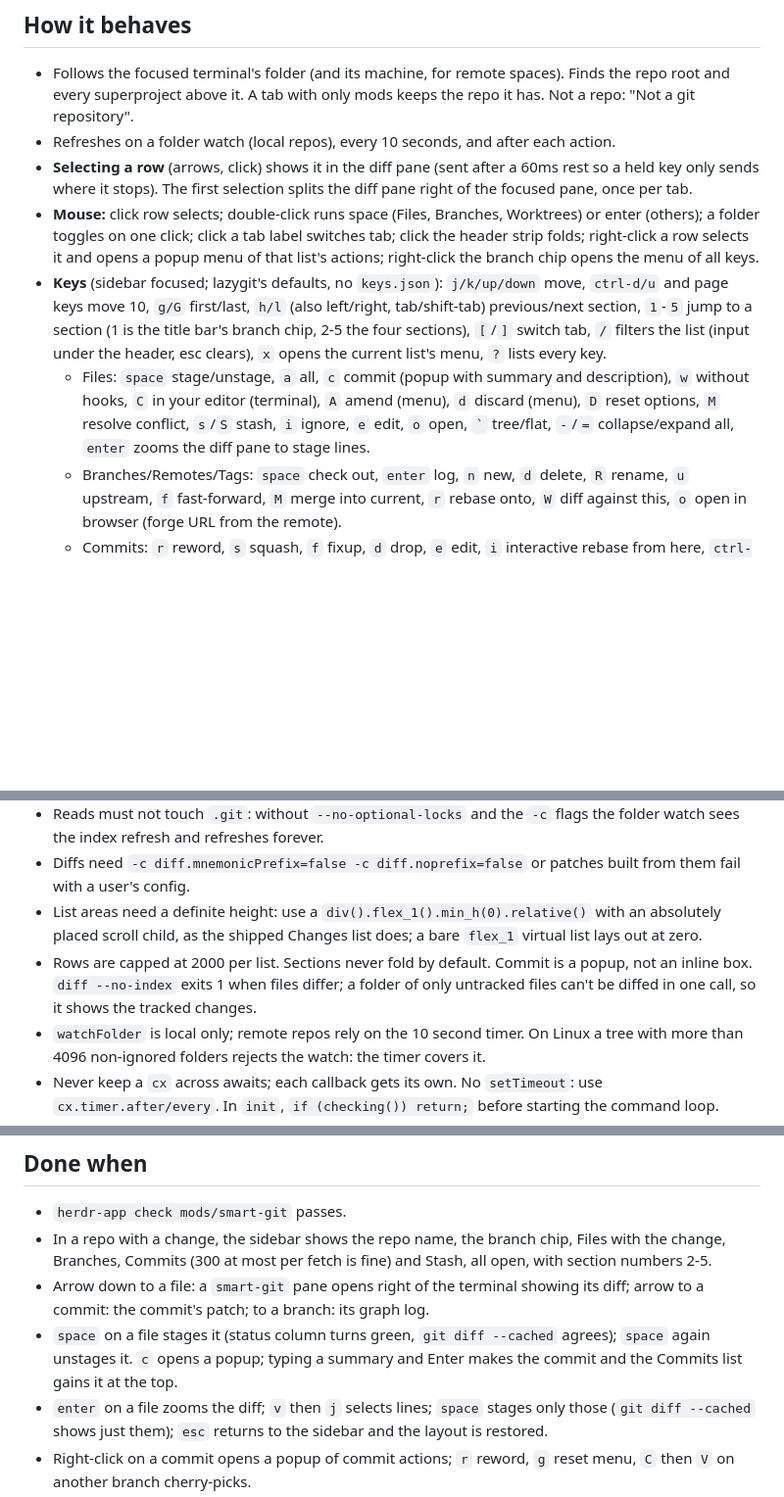
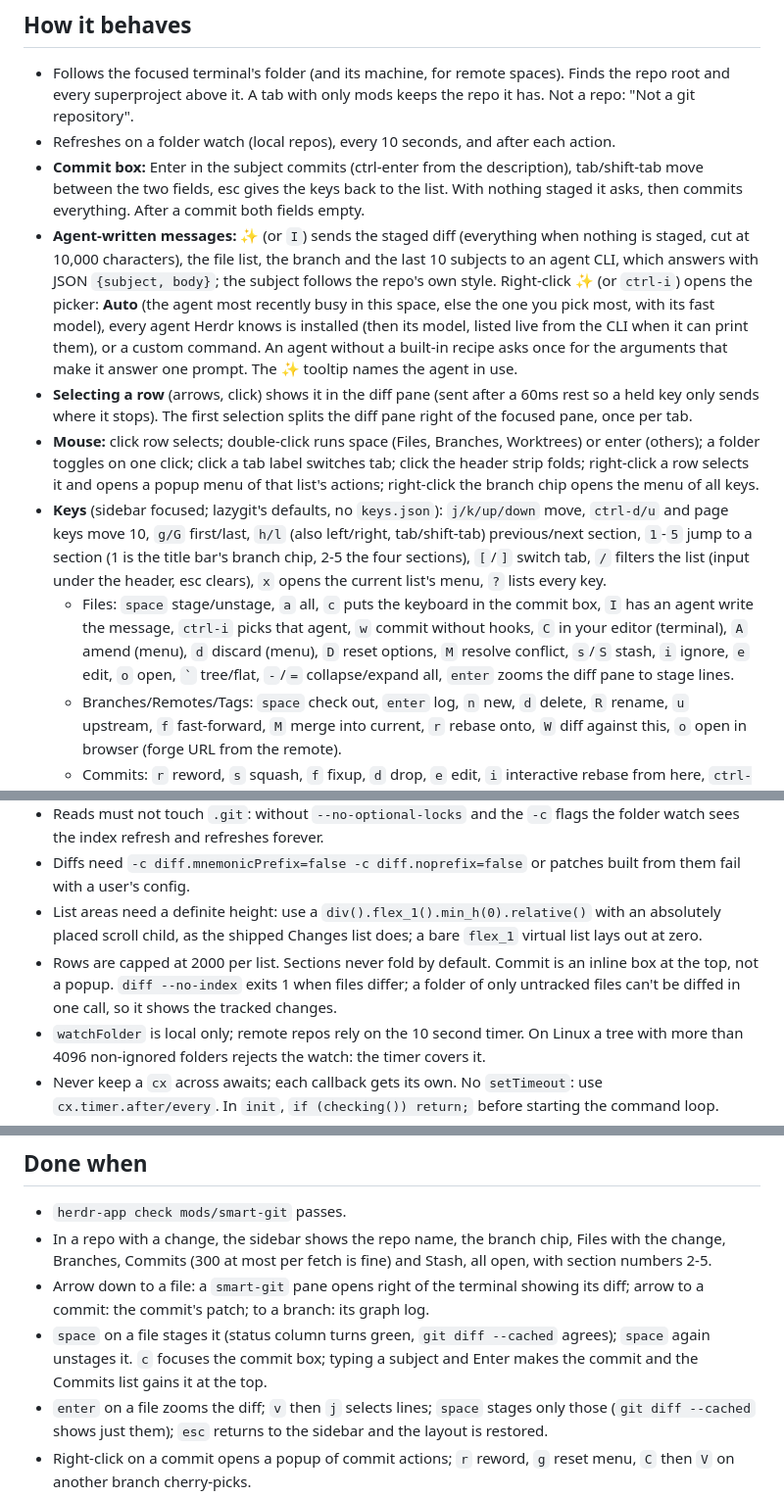
Before and after one commit to XicuM/smart-git, a Markdown page: RECIPE.md, 3 parts joined by grey strips. Shown at 98% size. GitHub-like rendering; blank space fills up the shorter version.

```diff
--- a/RECIPE.md
+++ b/RECIPE.md
@@ -24,10 +27,12 @@ lazygit's side panels as a Herdr sidebar, plus a diff pane that opens beside you
 
 - Follows the focused terminal's folder (and its machine, for remote spaces). Finds the repo root and every superproject above it. A tab with only mods keeps the repo it has. Not a repo: "Not a git repository".
 - Refreshes on a folder watch (local repos), every 10 seconds, and after each action.
+- **Commit box:** Enter in the subject commits (ctrl-enter from the description), tab/shift-tab move between the two fields, esc gives the keys back to the list. With nothing staged it asks, then commits everything. After a commit both fields empty.
+- **Agent-written messages:** ✨ (or `I`) sends the staged diff (everything when nothing is staged, cut at 10,000 characters), the file list, the branch and the last 10 subjects to an agent CLI, which answers with JSON `{subject, body}`; the subject follows the repo's own style. Right-click ✨ (or `ctrl-i`) opens the picker: **Auto** (the agent most recently busy in this space, else the one you pick most, with its fast model), every agent Herdr knows is installed (then its model, listed live from the CLI when it can print them), or a custom command. An agent without a built-in recipe asks once for the arguments that make it answer one prompt. The ✨ tooltip names the agent in use.
 - **Selecting a row** (arrows, click) shows it in the diff pane (sent after a 60ms rest so a held key only sends where it stops). The first selection splits the diff pane right of the focused pane, once per tab.
 - **Mouse:** click row selects; double-click runs space (Files, Branches, Worktrees) or enter (others); a folder toggles on one click; click a tab label switches tab; click the header strip folds; right-click a row selects it and opens a popup menu of that list's actions; right-click the branch chip opens the menu of all keys.
 - **Keys** (sidebar focused; lazygit's defaults, no `keys.json`): `j/k/up/down` move, `ctrl-d/u` and page keys move 10, `g/G` first/last, `h/l` (also left/right, tab/shift-tab) previous/next section, `1`-`5` jump to a section (1 is the title bar's branch chip, 2-5 the four sections), `[`/`]` switch tab, `/` filters the list (input under the header, esc clears), `x` opens the current list's menu, `?` lists every key.
-  - Files: `space` stage/unstage, `a` all, `c` commit (popup with summary and description), `w` without hooks, `C` in your editor (terminal), `A` amend (menu), `d` discard (menu), `D` reset options, `M` resolve conflict, `s`/`S` stash, `i` ignore, `e` edit, `o` open, `` ` `` tree/flat, `-`/`=` collapse/expand all, `enter` zooms the diff pane to stage lines.
+  - Files: `space` stage/unstage, `a` all, `c` puts the keyboard in the commit box, `I` has an agent write the message, `ctrl-i` picks that agent, `w` commit without hooks, `C` in your editor (terminal), `A` amend (menu), `d` discard (menu), `D` reset options, `M` resolve conflict, `s`/`S` stash, `i` ignore, `e` edit, `o` open, `` ` `` tree/flat, `-`/`=` collapse/expand all, `enter` zooms the diff pane to stage lines.
   - Branches/Remotes/Tags: `space` check out, `enter` log, `n` new, `d` delete, `R` rename, `u` upstream, `f` fast-forward, `M` merge into current, `r` rebase onto, `W` diff against this, `o` open in browser (forge URL from the remote).
   - Commits: `r` reword, `s` squash, `f` fixup, `d` drop, `e` edit, `i` interactive rebase from here, `ctrl-j/k` move down/up, `A` amend with staged, `F` create fixup, `S` squash fixups, `t` revert, `C`/`V` copy and paste for cherry-pick, `g` reset to this, `n` branch, `T` tag, `b` bisect, `ctrl-s` filter by path, `y` copy, `o` browser. Rewrites are single-shot (`rebaseWith`); while a rebase is running the todo list is editable.
   - Submodules: `enter` goes into it (breadcrumb), `u` update, `i` init, `n` add, `e` edit URL, `d` remove, `b` bulk menu, `y` copy path, `o` terminal there.
@@ -61,7 +66,7 @@ To show it: put a block `{ "id": "changes", "type": "block", "content": { "mod":
 - Reads must not touch `.git`: without `--no-optional-locks` and the `-c` flags the folder watch sees the index refresh and refreshes forever.
 - Diffs need `-c diff.mnemonicPrefix=false -c diff.noprefix=false` or patches built from them fail with a user's config.
 - List areas need a definite height: use a `div().flex_1().min_h(0).relative()` with an absolutely placed scroll child, as the shipped Changes list does; a bare `flex_1` virtual list lays out at zero.
-- Rows are capped at 2000 per list. Sections never fold by default. Commit is a popup, not an inline box. `diff --no-index` exits 1 when files differ; a folder of only untracked files can't be diffed in one call, so it shows the tracked changes.
+- Rows are capped at 2000 per list. Sections never fold by default. Commit is an inline box at the top, not a popup. `diff --no-index` exits 1 when files differ; a folder of only untracked files can't be diffed in one call, so it shows the tracked changes.
 - `watchFolder` is local only; remote repos rely on the 10 second timer. On Linux a tree with more than 4096 non-ignored folders rejects the watch: the timer covers it.
 - Never keep a `cx` across awaits; each callback gets its own. No `setTimeout`: use `cx.timer.after/every`. In `init`, `if (checking()) return;` before starting the command loop.
 - Assumes `git` (2.25+ for `restore`), `sh`, `env` and, for "open in browser", `xdg-open` on the machine the space runs on; the shipped `workspace-chrome` mod for three icons; a Linux/macOS shell. The app writes `gpui-kit.d.ts` and `jsconfig.json` into the mod folder: they are not part of the mod.
@@ -72,7 +77,7 @@ To show it: put a block `{ "id": "changes", "type": "block", "content": { "mod":
 - `herdr-app check mods/smart-git` passes.
 - In a repo with a change, the sidebar shows the repo name, the branch chip, Files with the change, Branches, Commits (300 at most per fetch is fine) and Stash, all open, with section numbers 2-5.
 - Arrow down to a file: a `smart-git` pane opens right of the terminal showing its diff; arrow to a commit: the commit's patch; to a branch: its graph log.
-- `space` on a file stages it (status column turns green, `git diff --cached` agrees); `space` again unstages it. `c` opens a popup; typing a summary and Enter makes the commit and the Commits list gains it at the top.
+- `space` on a file stages it (status column turns green, `git diff --cached` agrees); `space` again unstages it. `c` focuses the commit box; typing a subject and Enter makes the commit and the Commits list gains it at the top.
 - `enter` on a file zooms the diff; `v` then `j` selects lines; `space` stages only those (`git diff --cached` shows just them); `esc` returns to the sidebar and the layout is restored.
 - Right-click on a commit opens a popup of commit actions; `r` reword, `g` reset menu, `C` then `V` on another branch cherry-picks.
 - In a repo with a submodule, its row is in Submodules and Files; `enter` goes in (breadcrumb `repo › sub`), clicking `repo` comes back out.
```
Also changed, not shown: other parts of RECIPE.md (+8 -5 lines), preview.png.
